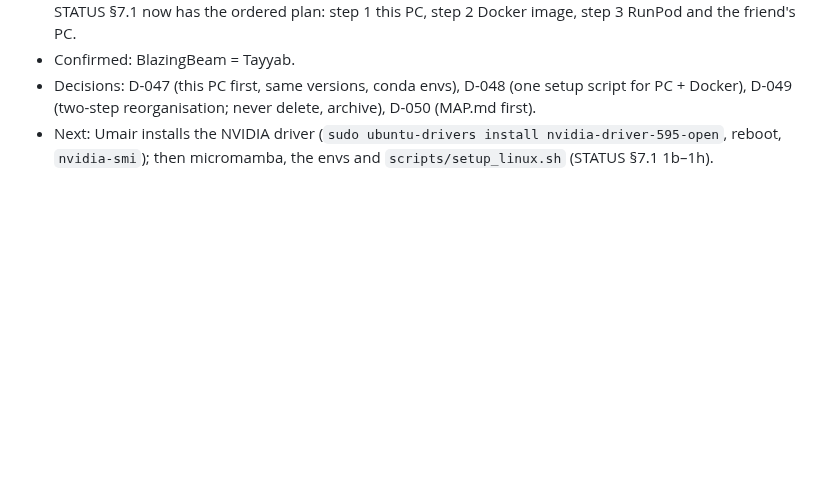
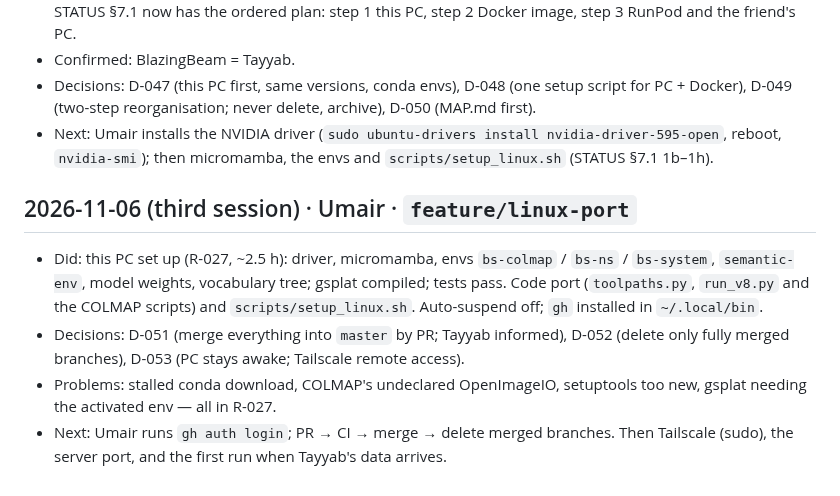
Before and after one commit to Umairishuman/BuildScan3D, a Markdown page: docs/progress/LOG.md, the part around the change. GitHub-like rendering; blank space fills up the shorter version.

```diff
--- a/docs/progress/LOG.md
+++ b/docs/progress/LOG.md
@@ -158,3 +158,14 @@ Template:
   reorganisation; never delete, archive), D-050 (MAP.md first).
 - Next: Umair installs the NVIDIA driver (`sudo ubuntu-drivers install nvidia-driver-595-open`, reboot, `nvidia-smi`);
   then micromamba, the envs and `scripts/setup_linux.sh` (STATUS §7.1 1b–1h).
+
+## 2026-11-06 (third session) · Umair · `feature/linux-port`
+- Did: this PC set up (R-027, ~2.5 h): driver, micromamba, envs `bs-colmap` / `bs-ns` / `bs-system`, `semantic-env`,
+  model weights, vocabulary tree; gsplat compiled; tests pass. Code port (`toolpaths.py`, `run_v8.py` and the COLMAP
+  scripts) and `scripts/setup_linux.sh`. Auto-suspend off; `gh` installed in `~/.local/bin`.
+- Decisions: D-051 (merge everything into `master` by PR; Tayyab informed), D-052 (delete only fully merged branches),
+  D-053 (PC stays awake; Tailscale remote access).
+- Problems: stalled conda download, COLMAP's undeclared OpenImageIO, setuptools too new, gsplat needing the activated
+  env — all in R-027.
+- Next: Umair runs `gh auth login`; PR → CI → merge → delete merged branches. Then Tailscale (sudo), the server port,
+  and the first run when Tayyab's data arrives.
```
Also changed, not shown: docs/progress/DECISIONS.md (+21 -1 lines), docs/progress/STATUS.md (+18 -1 lines).
